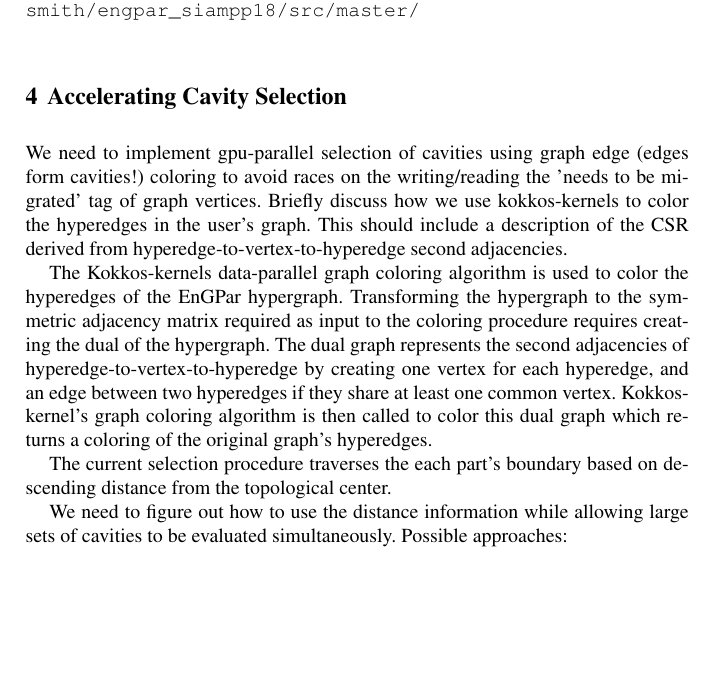
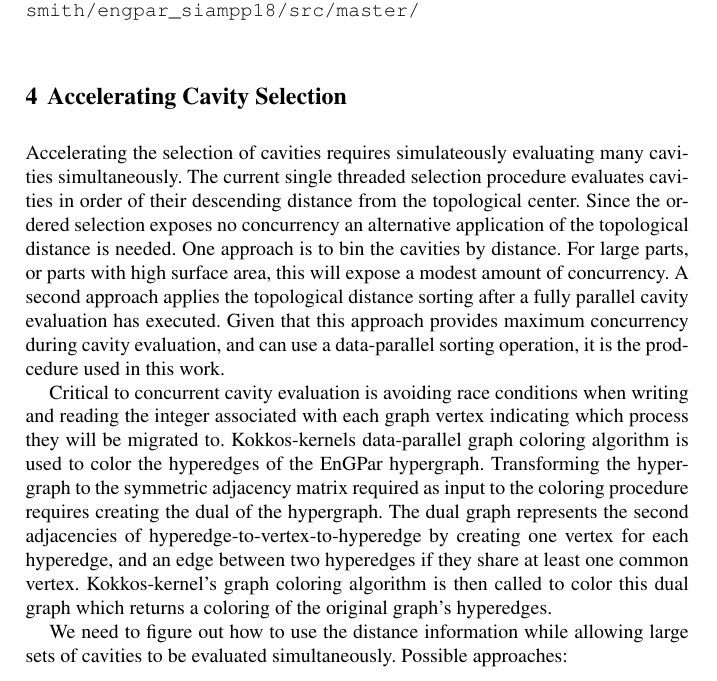
Before and after one commit to SCOREC/EnGPar-Docs, a LaTeX document (engpar_imr18.tex): part of page 2 of 4, cut so that both start at the same text, the shorter picture padded with empty space. Compiled offline with pdfLaTeX.

Commit message:
motivate coloring for selection

```diff
--- a/engpar_imr18.tex
+++ b/engpar_imr18.tex
@@ -83,14 +83,25 @@ provide results - serial vs kokkos w/cuda -
 
 \section{Accelerating Cavity Selection} \label{sec:select}
 
-We need to implement gpu-parallel selection of cavities using graph edge (edges
-form cavities!) coloring to avoid races on the writing/reading the 'needs to be
-migrated' tag of graph vertices.
-Briefly discuss how we use kokkos-kernels to color the hyperedges in the user's graph.
-This should include a description of the CSR derived from hyperedge-to-vertex-to-hyperedge
-second adjacencies.
+Accelerating the selection of cavities requires simulateously evaluating many
+cavities simultaneously.
+The current single threaded selection procedure evaluates cavities in order of
+their descending distance from the topological center.
+Since the ordered selection exposes no concurrency an alternative application of
+the topological distance is needed.
+One approach is to bin the cavities by distance.
+For large parts, or parts with high surface area, this will expose a modest
+amount of concurrency.
+A second approach applies the topological distance sorting after a fully
+parallel cavity evaluation has executed.
+Given that this approach provides maximum concurrency during cavity evaluation,
+and can use a data-parallel sorting operation, it is the prodcedure used in this
+work.
 
-The Kokkos-kernels data-parallel graph coloring algorithm is used to
+Critical to concurrent cavity evaluation is avoiding race conditions when
+writing and reading the integer associated with each graph vertex indicating
+which process they will be migrated to.
+Kokkos-kernels data-parallel graph coloring algorithm is used to
 color the hyperedges of the EnGPar hypergraph.
 Transforming the hypergraph to the symmetric adjacency matrix required as input
 to the coloring procedure requires creating the dual of the hypergraph.
@@ -100,8 +111,6 @@ an edge between two hyperedges if they share at least one common vertex.
 Kokkos-kernel's graph coloring algorithm is then called to color this dual graph
 which returns a coloring of the original graph's hyperedges.
 
-The current selection procedure traverses the each part's boundary based on
-descending distance from the topological center.
 
 We need to figure out how to use the distance information while allowing large
 sets of cavities to be evaluated simultaneously.
```
